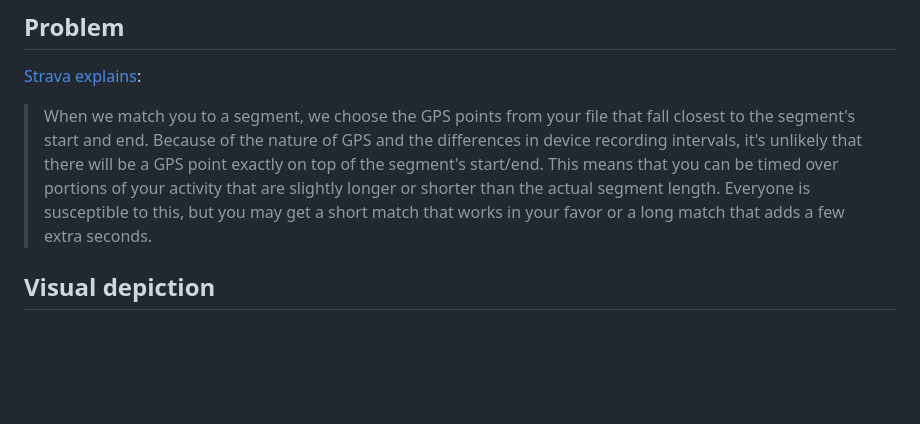
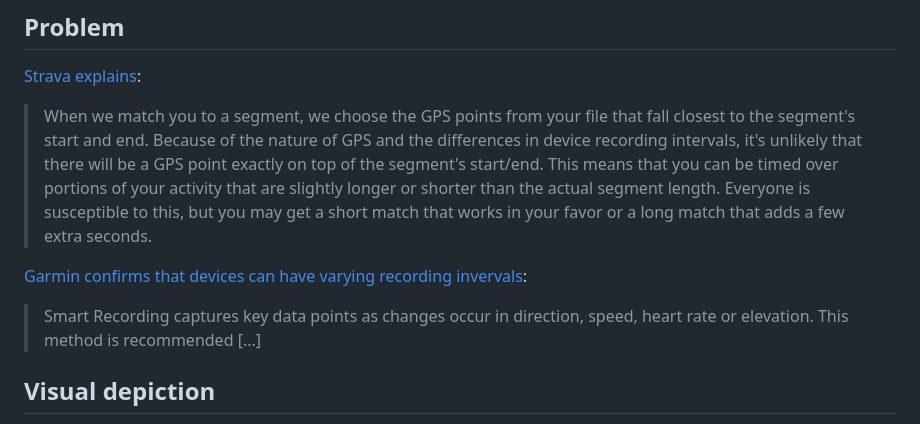
Before and after one commit to Dobiasd/articles, a Markdown page: accurate_timing_of_strava_segments.md, the part around the change. GitHub-like rendering; blank space fills up the shorter version.

Commit message:
Add remark about Garmin's Smart Recording

```diff
--- a/accurate_timing_of_strava_segments.md
+++ b/accurate_timing_of_strava_segments.md
@@ -9,6 +9,10 @@ Strava calculates segment times in an unnecessarily inaccurate way, resulting in
 [Strava explains](https://support.strava.com/hc/en-us/articles/216918187-Segment-Matching-Issues):
 
 > When we match you to a segment, we choose the GPS points from your file that fall closest to the segment's start and end. Because of the nature of GPS and the differences in device recording intervals, it's unlikely that there will be a GPS point exactly on top of the segment's start/end. This means that you can be timed over portions of your activity that are slightly longer or shorter than the actual segment length. Everyone is susceptible to this, but you may get a short match that works in your favor or a long match that adds a few extra seconds.
+
+[Garmin confirms that devices can have varying recording invervals](https://support.garmin.com/en-US/?faq=s4w6kZmbmK0P6l20SgpW28):
+> Smart Recording captures key data points as changes occur in direction, speed, heart rate or elevation. This method is recommended [...]
+
 
 ## Visual depiction
 
```
